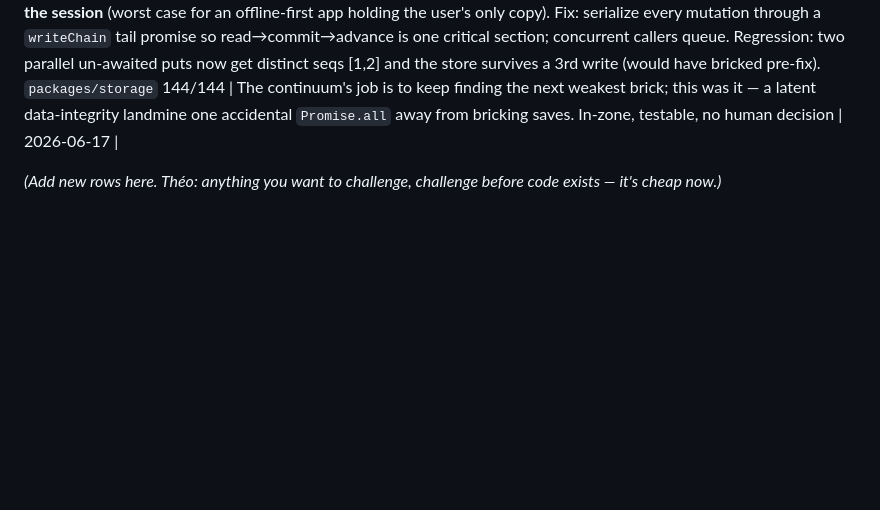
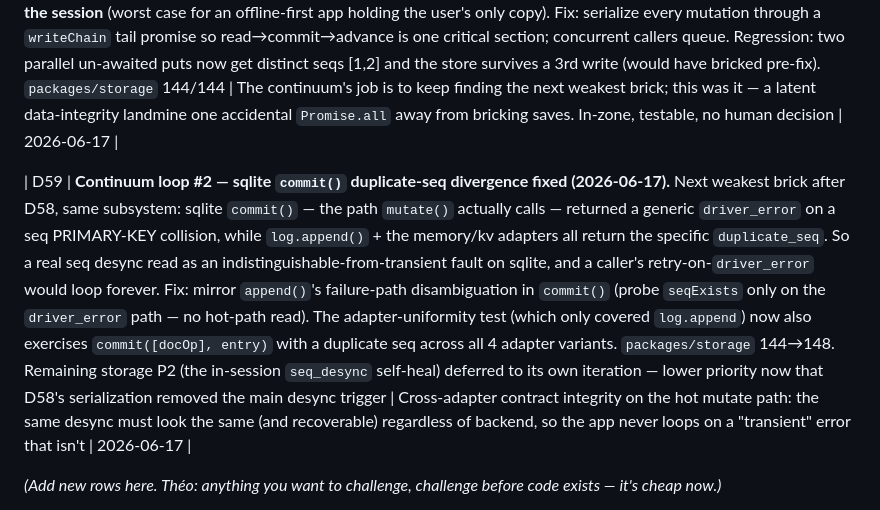
Before and after one commit to theoseleve-glitch/hackaton2026, a Markdown page: RaceLab/docs/00_CONTEXT.md, the part around the change. Drawn GitHub-style; blank space fills up the shorter version.

Commit message:
docs(racelab): log D59 continuum loop #2 — sqlite commit() duplicate-seq divergence fixed

```diff
--- a/RaceLab/docs/00_CONTEXT.md
+++ b/RaceLab/docs/00_CONTEXT.md
@@ -107,6 +107,8 @@ Their structural weaknesses (= our attack surface):
 
 | D58 | **Continuum loop #1 — storage single-writer wedge fixed (2026-06-17).** First iteration of the autonomous improvement loop. Picked the highest-severity unblocked in-zone item left after D57: the storage **single-writer invariant was unenforced** (audit HIGH) — `mutate()` reads `box.state` to mint a seq, awaits `commit`, then advances state, so two un-awaited concurrent writes (e.g. `Promise.all([put(a), put(b)])` from app code) both read the same state, mint the SAME seq, collide, and — because state never advanced on failure — **permanently wedge ALL writes for the session** (worst case for an offline-first app holding the user's only copy). Fix: serialize every mutation through a `writeChain` tail promise so read→commit→advance is one critical section; concurrent callers queue. Regression: two parallel un-awaited puts now get distinct seqs [1,2] and the store survives a 3rd write (would have bricked pre-fix). `packages/storage` 144/144 | The continuum's job is to keep finding the next weakest brick; this was it — a latent data-integrity landmine one accidental `Promise.all` away from bricking saves. In-zone, testable, no human decision | 2026-06-17 |
 
+| D59 | **Continuum loop #2 — sqlite `commit()` duplicate-seq divergence fixed (2026-06-17).** Next weakest brick after D58, same subsystem: sqlite `commit()` — the path `mutate()` actually calls — returned a generic `driver_error` on a seq PRIMARY-KEY collision, while `log.append()` + the memory/kv adapters all return the specific `duplicate_seq`. So a real seq desync read as an indistinguishable-from-transient fault on sqlite, and a caller's retry-on-`driver_error` would loop forever. Fix: mirror `append()`'s failure-path disambiguation in `commit()` (probe `seqExists` only on the `driver_error` path — no hot-path read). The adapter-uniformity test (which only covered `log.append`) now also exercises `commit([docOp], entry)` with a duplicate seq across all 4 adapter variants. `packages/storage` 144→148. Remaining storage P2 (the in-session `seq_desync` self-heal) deferred to its own iteration — lower priority now that D58's serialization removed the main desync trigger | Cross-adapter contract integrity on the hot mutate path: the same desync must look the same (and recoverable) regardless of backend, so the app never loops on a "transient" error that isn't | 2026-06-17 |
+
 *(Add new rows here. Théo: anything you want to challenge, challenge before code exists — it's cheap now.)*
 
 > ✅ **D-row collision RESOLVED at B0 (2026-06-13, branch `racelab`).** Both branches' parallel D-streams were unified. **Théo's D22–D31 keep their numbers**; **William's backend decisions were renumbered to D32–D39** (they were independently logged as D22/D25–D31 on `william/racelab`): D22→**D32** sessions · D25→**D33** team split · D26→**D34** 1/8 TT class · D27→**D35** ranked plan · D28→**D36** monetization mechanism · D29→**D37** strategy math · D30→**D38** Speedhive adapter · D31→**D39** storage. The renumbered side is the one William owns, so Théo's live app references stay valid; pre-merge comments in William's packages/docs may still cite the old number — **this log is canonical**.
```
Also changed, not shown: RaceLab/docs/PERFECTION_CHECKLIST.md (+1 -0 lines).
